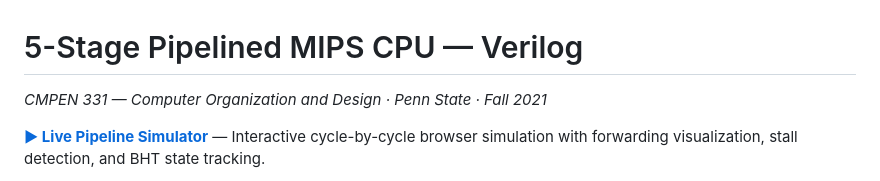
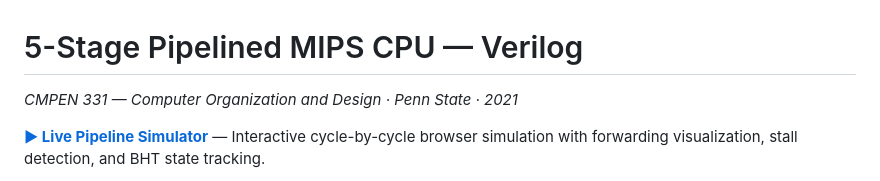
Before and after one commit to Halkhoori2000/Pipelined-MIPS-CPU, a Markdown page: README.md, the part around the change. Rendered like a GitHub page.

Commit message:
Show year only in course byline

```diff
--- a/README.md
+++ b/README.md
@@ -1,6 +1,6 @@
 # 5-Stage Pipelined MIPS CPU — Verilog
 
-*CMPEN 331 — Computer Organization and Design · Penn State · Fall 2021*
+*CMPEN 331 — Computer Organization and Design · Penn State · 2021*
 
 **[▶ Live Pipeline Simulator](https://halkhoori2000.github.io/Pipelined-MIPS-CPU/)** — Interactive cycle-by-cycle browser simulation with forwarding visualization, stall detection, and BHT state tracking.
 
```
